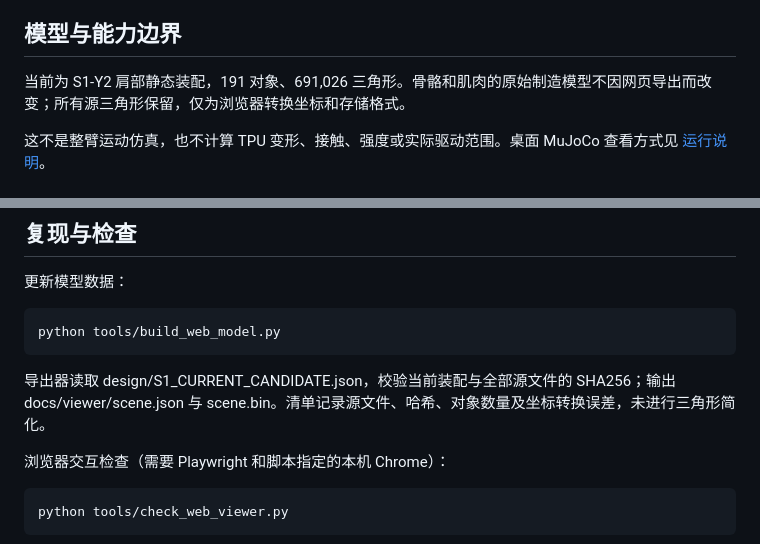
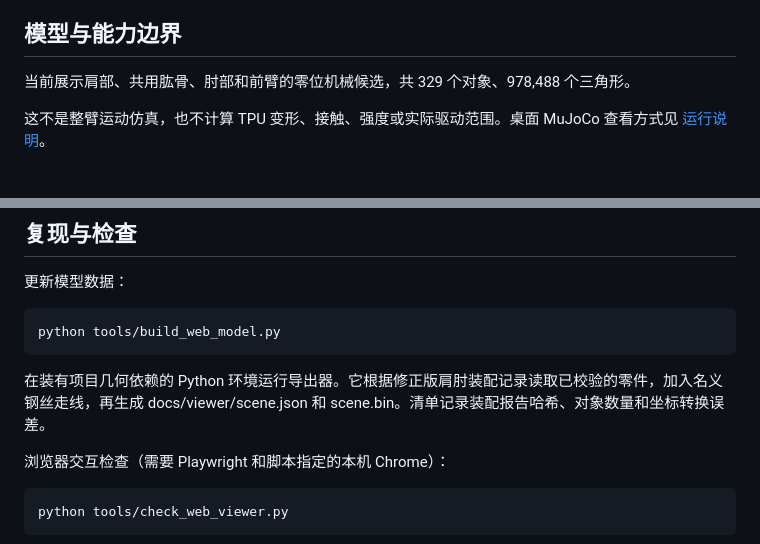
Before and after one commit to DumbFoxxxxy/biomimetic-arm-fyp, a Markdown page: docs/GITHUB_MODEL_VIEWER.md, 2 parts joined by grey strips. Rendered like a GitHub page.

````diff
--- a/docs/GITHUB_MODEL_VIEWER.md
+++ b/docs/GITHUB_MODEL_VIEWER.md
@@ -8,7 +8,7 @@ README 使用实际模型截图作入口；点击进入独立网页后，可以
 
 ## 模型与能力边界
 
-当前为 S1-Y2 肩部静态装配，191 对象、691,026 三角形。骨骼和肌肉的原始制造模型不因网页导出而改变；所有源三角形保留，仅为浏览器转换坐标和存储格式。
+当前展示肩部、共用肱骨、肘部和前臂的零位机械候选，共 329 个对象、978,488 个三角形。
 
 这不是整臂运动仿真，也不计算 TPU 变形、接触、强度或实际驱动范围。桌面 MuJoCo 查看方式见 [运行说明](../RUNNING.md)。
 
@@ -36,7 +36,7 @@ GitHub Pages 不提供 Git LFS 文件。网页模型 scene.bin 和预览图 prev
 python tools/build_web_model.py
 ```
 
-导出器读取 design/S1_CURRENT_CANDIDATE.json，校验当前装配与全部源文件的 SHA256；输出 docs/viewer/scene.json 与 scene.bin。清单记录源文件、哈希、对象数量及坐标转换误差，未进行三角形简化。
+在装有项目几何依赖的 Python 环境运行导出器。它根据修正版肩肘装配记录读取已校验的零件，加入名义钢丝走线，再生成 docs/viewer/scene.json 和 scene.bin。清单记录装配报告哈希、对象数量和坐标转换误差。
 
 浏览器交互检查（需要 Playwright 和脚本指定的本机 Chrome）：
 
````
Also changed, not shown: README.md (+3 -3 lines), docs/viewer/preview.png, 8 other files.
